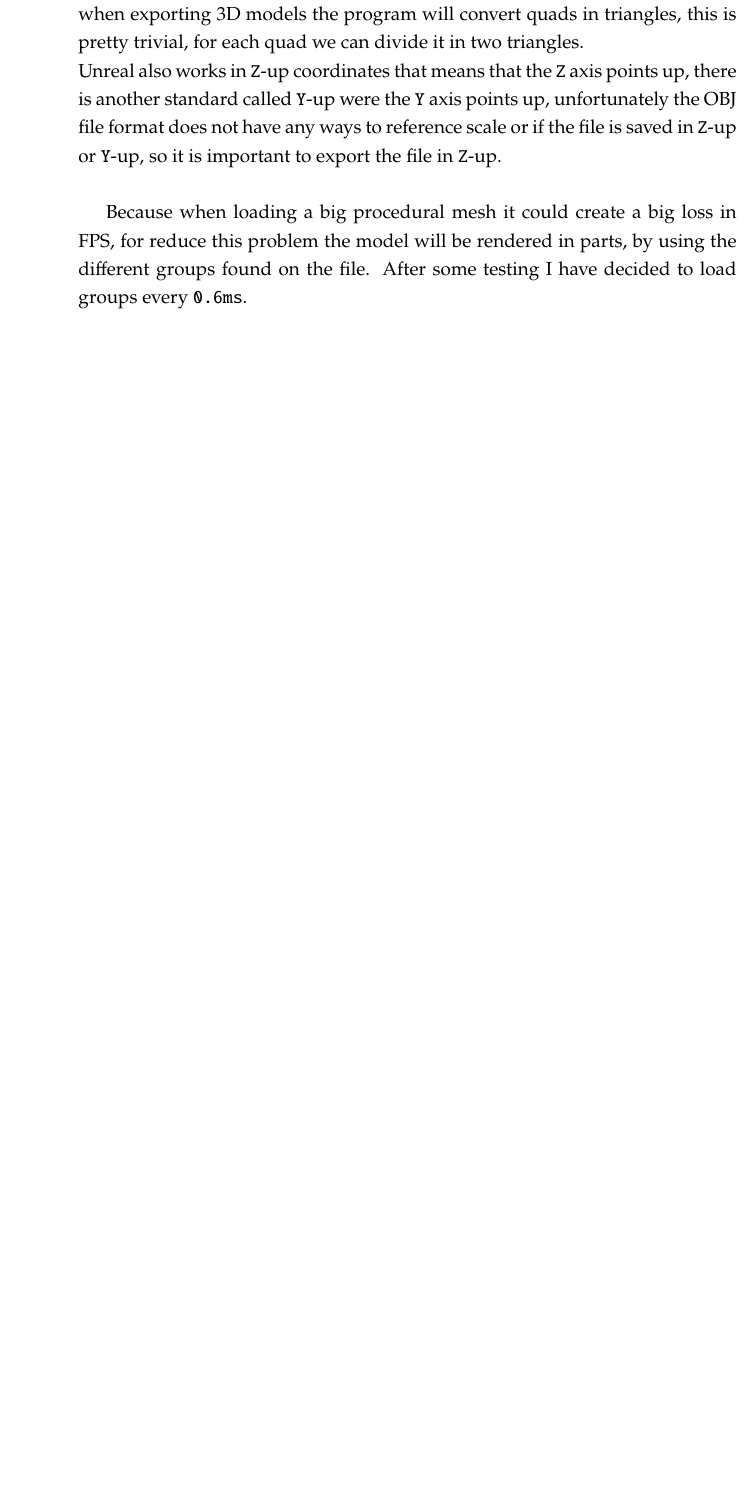
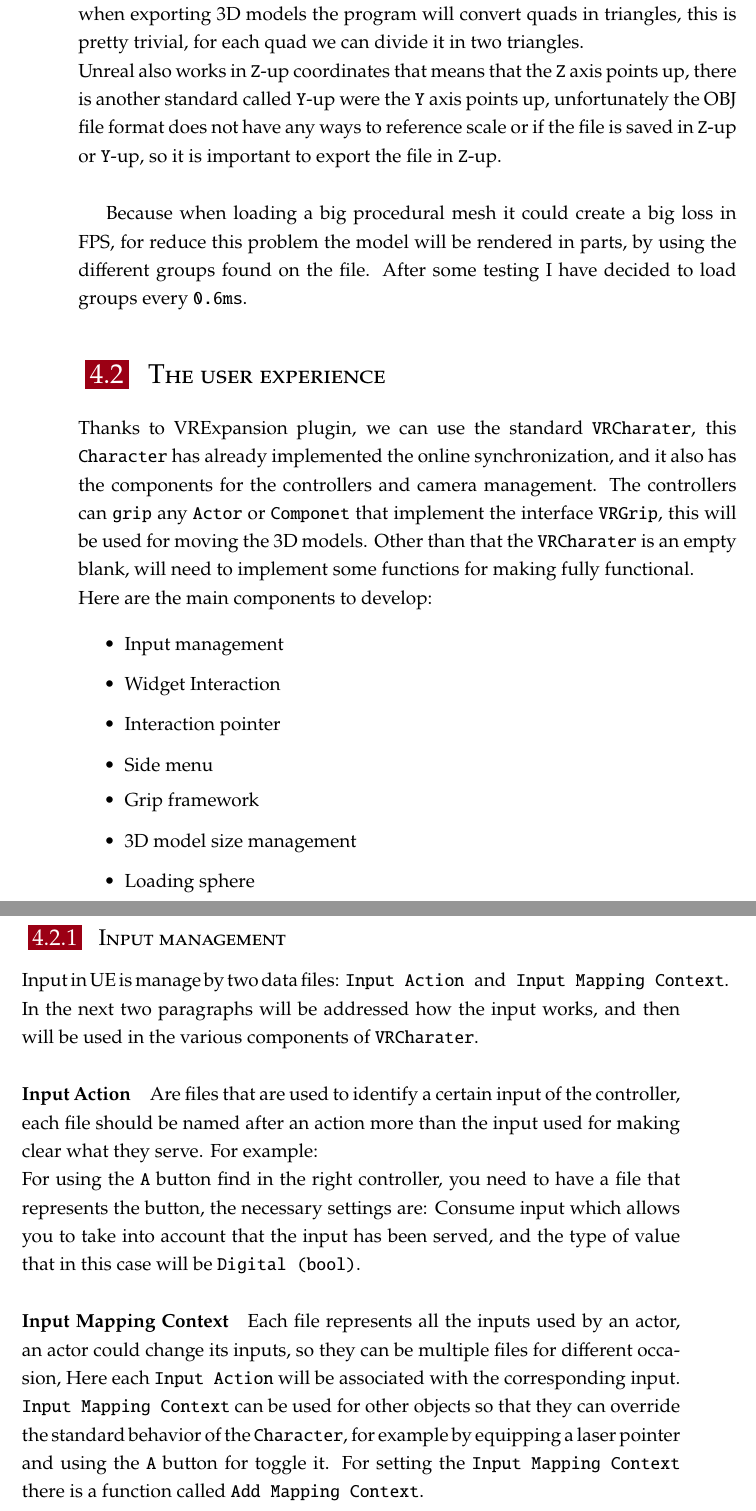
Before and after one commit to nicolaboscolocegion/TesiMagistrale, a LaTeX thesis (main.tex, which reads chapters/04_theProject.tex): part of page 34 of 39 before the commit and two parts of pages 34 and 35 of 41 after it, the two joined at a grey line, cut so that both start at the same text, the shorter picture padded with empty space. Compiled offline with pdfLaTeX; a LaTeX package or settings file that is missing is left out.

Commit message:
iteration

```diff
--- a/chapters/04_theProject.tex
+++ b/chapters/04_theProject.tex
@@ -58,3 +58,39 @@ Unreal also works in \verb|Z|-up coordinates that means that the \verb|Z| axis p
 so it is important to export the file in \verb|Z|-up.\\
 
 Because when loading a big procedural mesh it could create a big loss in \ac{FPS}, for reduce this problem the model will be rendered in parts, by using the different groups found on the file. After some testing I have decided to load groups every \verb|0.6ms|.
+
+\section{The user experience}
+\noindent
+Thanks to VRExpansion plugin, we can use the standard \verb|VRCharater|, this \verb*|Character| has already implemented the online synchronization, and it also has the components for the controllers and camera management.
+The controllers can \verb|grip| any \verb|Actor| or \verb|Componet| that implement the interface \verb|VRGrip|, this will be used for  moving the 3D models.
+Other than that the \verb|VRCharater| is an empty blank, will need to implement some functions for making fully functional.\\
+Here are the main components to develop:
+
+\begin{itemize}
+    \item Input management
+    \item Widget Interaction
+    \item Interaction pointer
+    \item Side menu
+    \item Grip framework
+    \item 3D model size management
+    \item Loading sphere
+\end{itemize}
+
+\subsection{Input management}
+\noindent
+Input in \ac{UE} is manage by two data files: \verb|Input Action |and\verb| Input Mapping Context|.
+In the next two paragraphs will be addressed how the input works, and then will be used in the various components of \verb|VRCharater|.
+
+\paragraph{Input Action}
+Are files that are used to identify a certain input of the controller, each file should be named after an action more than the input used for making clear what they serve.
+For example:\\
+For using the \verb|A| button find in the right controller,
+you need to have a file that represents the button,
+the necessary settings are: Consume input which allows you to take into account that the input has been served,
+and the type of value that in this case will be \verb|Digital (bool)|.
+
+\paragraph{Input Mapping Context}
+Each file represents all the inputs used by an actor, an actor could change its inputs, so they can be multiple files for different occasion,
+Here each \verb|Input Action| will be associated with the corresponding input.
+\verb|Input Mapping Context| can be used for other objects so that they can override the standard behavior of the \verb|Character|, for example by equipping a laser pointer and using the \verb|A| button for toggle it.
+For setting the \verb|Input Mapping Context| there is a function called \verb|Add Mapping Context|.
```
Also changed, not shown: main.pdf.
